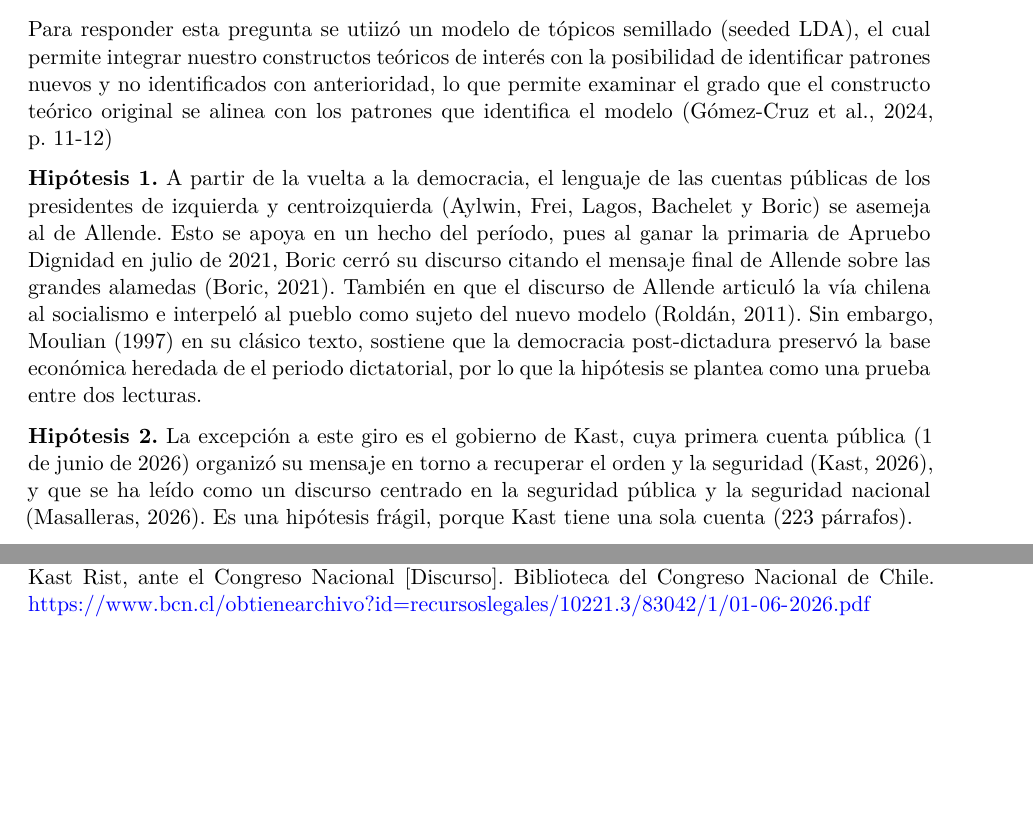
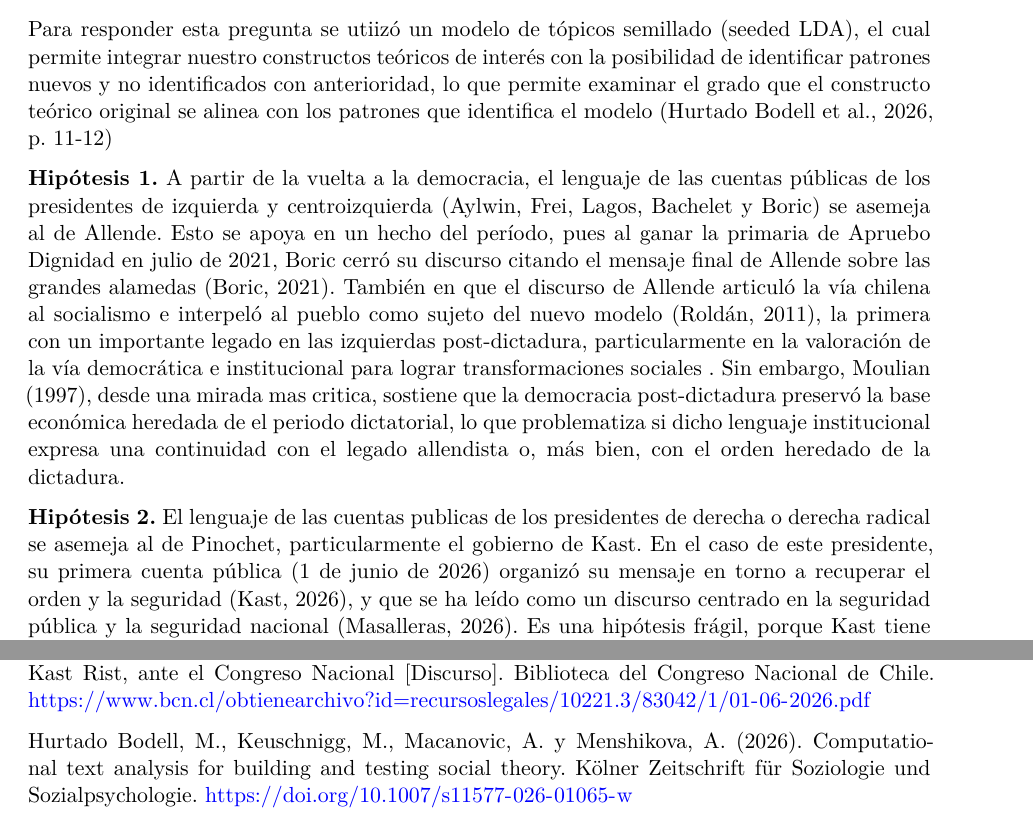
Before and after one commit to renatodeluca/discursos-presidentes, a Quarto document (informe.qmd): two parts of pages 2 and 5 of 7, joined at a grey line, cut so that both start at the same text, the shorter picture padded with empty space. Rendered offline with R 4.5, knitr and Pandoc in place of Quarto, then LaTeX, with nearby package versions; some code elsewhere in the file could not run offline.

Commit message:
Cambios en hipotesis y citas

````diff
--- a/informe.qmd
+++ b/informe.qmd
@@ -44,11 +44,11 @@
 
 **Pregunta.** ¿Volvió el lenguaje de Allende a las cuentas públicas presidenciales después de 1990?
 
-Para responder esta pregunta se utiizó un modelo de tópicos semillado (seeded LDA), el cual permite integrar nuestro constructos teóricos de interés con la posibilidad de identificar patrones nuevos y no identificados con anterioridad, lo que permite examinar el grado que el constructo teórico original se alinea con los patrones que identifica el modelo (Gómez-Cruz et al., 2024, p. 11-12)
+Para responder esta pregunta se utiizó un modelo de tópicos semillado (seeded LDA), el cual permite integrar nuestro constructos teóricos de interés con la posibilidad de identificar patrones nuevos y no identificados con anterioridad, lo que permite examinar el grado que el constructo teórico original se alinea con los patrones que identifica el modelo (Hurtado Bodell et al., 2026, p. 11-12)
 
-**Hipótesis 1.** A partir de la vuelta a la democracia, el lenguaje de las cuentas públicas de los presidentes de izquierda y centroizquierda (Aylwin, Frei, Lagos, Bachelet y Boric) se asemeja al de Allende. Esto se apoya en un hecho del período, pues al ganar la primaria de Apruebo Dignidad en julio de 2021, Boric cerró su discurso citando el mensaje final de Allende sobre las grandes alamedas (Boric, 2021). También en que el discurso de Allende articuló la vía chilena al socialismo e interpeló al pueblo como sujeto del nuevo modelo (Roldán, 2011). Sin embargo, Moulian (1997) en su clásico texto, sostiene que la democracia post-dictadura preservó la base económica heredada de el periodo dictatorial, por lo que la hipótesis se plantea como una prueba entre dos lecturas.
+**Hipótesis 1.** A partir de la vuelta a la democracia, el lenguaje de las cuentas públicas de los presidentes de izquierda y centroizquierda (Aylwin, Frei, Lagos, Bachelet y Boric) se asemeja al de Allende. Esto se apoya en un hecho del período, pues al ganar la primaria de Apruebo Dignidad en julio de 2021, Boric cerró su discurso citando el mensaje final de Allende sobre las grandes alamedas (Boric, 2021). También en que el discurso de Allende articuló la vía chilena al socialismo e interpeló al pueblo como sujeto del nuevo modelo (Roldán, 2011), la primera con un importante legado en las izquierdas post-dictadura, particularmente en la valoración de la vía democrática e institucional para lograr transformaciones sociales . Sin embargo, Moulian (1997), desde una mirada mas critica, sostiene que la democracia post-dictadura preservó la base económica heredada de el periodo dictatorial, lo que problematiza si dicho lenguaje institucional expresa una continuidad con el legado allendista o, más bien, con el orden heredado de la dictadura.
 
-**Hipótesis 2.** La excepción a este giro es el gobierno de Kast, cuya primera cuenta pública (1 de junio de 2026) organizó su mensaje en torno a recuperar el orden y la seguridad (Kast, 2026), y que se ha leído como un discurso centrado en la seguridad pública y la seguridad nacional (Masalleras, 2026). Es una hipótesis frágil, porque Kast tiene una sola cuenta (223 párrafos).
+**Hipótesis 2.** El lenguaje de las cuentas publicas de los presidentes de derecha o derecha radical se asemeja al de Pinochet, particularmente el gobierno de Kast. En el caso de este presidente, su  primera cuenta pública (1 de junio de 2026) organizó su mensaje en torno a recuperar el orden y la seguridad (Kast, 2026), y que se ha leído como un discurso centrado en la seguridad pública y la seguridad nacional (Masalleras, 2026). Es una hipótesis frágil, porque Kast tiene una sola cuenta (223 párrafos).
 
  **Diccionario.** Usamos el diccionario de las sesiones 9 y 10 sin modificaciones, con tres tópicos sembrados (`transformacion`, `orden` y `mercado`). El único ajuste fue de preprocesamiento, pues agregamos como expresiones compuestas "unidad popular", "gobierno popular", "junta de gobierno" y "área de propiedad social". Sin esto, esas semillas multipalabra no existían en la matriz y tenían cero apariciones. La unidad de análisis es el párrafo (se eliminaron los de menos de 10 palabras). Los modelos se estimaron con `residual = 15` y semilla de aleatorización fue "2026".
 ```{r}
@@ -242,6 +242,9 @@
 
 Kast, J. A. (2026, 1 de junio). Cuenta Pública de S.E. el Presidente de la República, José Antonio Kast Rist, ante el Congreso Nacional [Discurso]. Biblioteca del Congreso Nacional de Chile. https://www.bcn.cl/obtienearchivo?id=recursoslegales/10221.3/83042/1/01-06-2026.pdf
 
+Hurtado Bodell, M., Keuschnigg, M., Macanovic, A. y Menshikova, A. (2026). Computational text analysis for building and testing social theory. Kölner Zeitschrift für
+Soziologie und Sozialpsychologie. https://doi.org/10.1007/s11577-026-01065-w
+
 Masalleras, M. (2026, 3 de junio). Los otros desafíos para el gobierno: seguridad nacional y defensa. Athenalab. https://www.athenalab.org/wp-content/uploads/2026/06/Los-otros-desafios-para-el-gobierno-seguridad-nacional-y-defensa-1.pdf
 
 Moulian, T. (1997). Chile actual: anatomía de un mito. LOM/Arcis.
````
